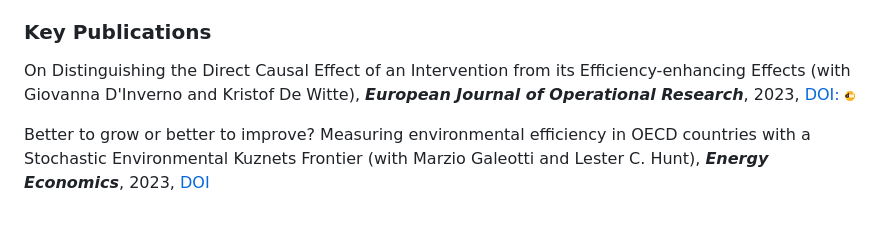
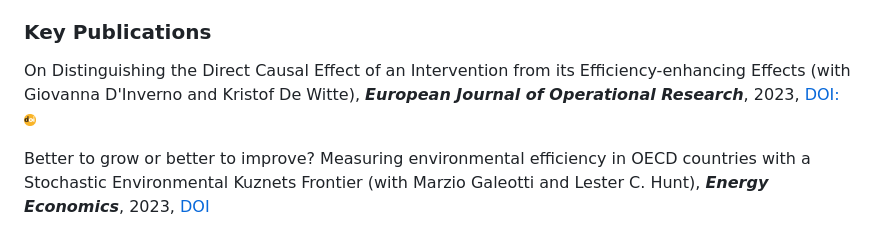
Before and after one commit to OlegBadunenko/OlegBadunenko.github.io, a Markdown page: README.md, the part around the change. Drawn GitHub-style.

```diff
--- a/README.md
+++ b/README.md
@@ -38,7 +38,7 @@ On Distinguishing the Direct Causal Effect of an Intervention from its
 Efficiency-enhancing Effects (with Giovanna D'Inverno and Kristof De
 Witte), ***European Journal of Operational
 Research***, 2023, [DOI:
-![image](mal/doi_.png)](https://doi.org/10.1016/j.ejor.2023.03.030)
+<img src="mal/doi.png"  width="12" height="12">](https://doi.org/10.1016/j.ejor.2023.03.030)
 
 Better to grow or better to improve? Measuring environmental efficiency
 in OECD countries with a Stochastic Environmental Kuznets Frontier (with
```
